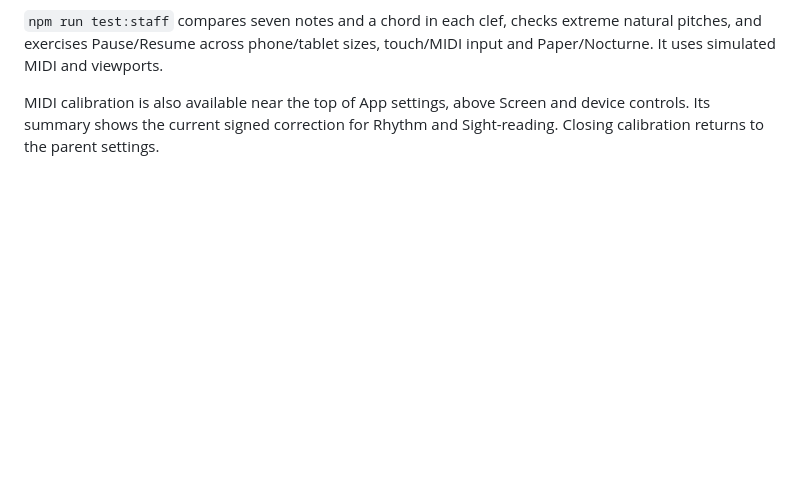
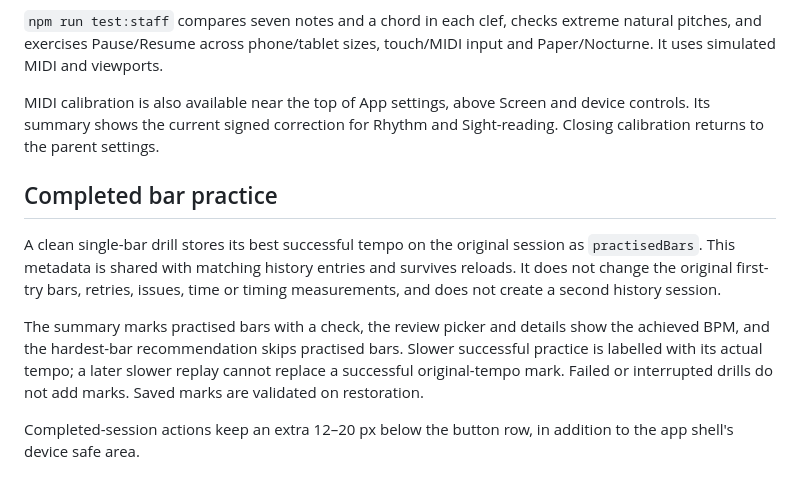
Before and after one commit to Listwas/piano-quiz, a Markdown page: docs/DEVELOPMENT.md, the part around the change. Rendered like a GitHub page; blank space fills up the shorter version.

Commit message:
fix: save bar practice progress

```diff
--- a/docs/DEVELOPMENT.md
+++ b/docs/DEVELOPMENT.md
@@ -365,3 +365,19 @@ touch/MIDI input and Paper/Nocturne. It uses simulated MIDI and viewports.
 MIDI calibration is also available near the top of App settings, above Screen
 and device controls. Its summary shows the current signed correction for
 Rhythm and Sight-reading. Closing calibration returns to the parent settings.
+
+## Completed bar practice
+
+A clean single-bar drill stores its best successful tempo on the original session
+as `practisedBars`. This metadata is shared with matching history entries and
+survives reloads. It does not change the original first-try bars, retries, issues,
+time or timing measurements, and does not create a second history session.
+
+The summary marks practised bars with a check, the review picker and details
+show the achieved BPM, and the hardest-bar recommendation skips practised
+bars. Slower successful practice is labelled with its actual tempo; a later
+slower replay cannot replace a successful original-tempo mark. Failed or
+interrupted drills do not add marks. Saved marks are validated on restoration.
+
+Completed-session actions keep an extra 12–20 px below the button row, in
+addition to the app shell's device safe area.
```
Also changed, not shown: README.md (+3 -1 lines), docs/images/practised-bars-firefox.png (added), docs/images/practised-bars-tablet-firefox.png (added), 8 other files.
